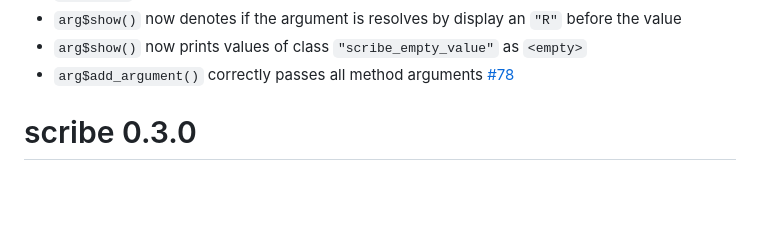
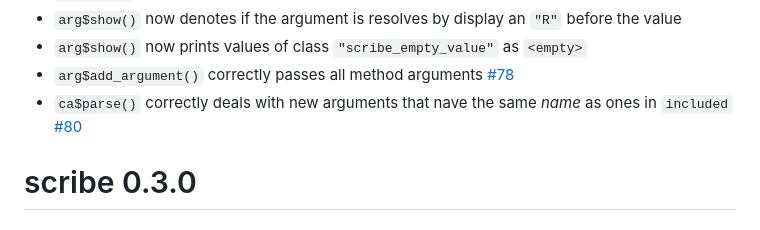
Before and after one commit to jmbarbone/scribe, a Markdown page: NEWS.md, the part around the change. GitHub-like rendering; blank space fills up the shorter version.

Commit message:
add news item (#78)

```diff
--- a/NEWS.md
+++ b/NEWS.md
@@ -16,6 +16,7 @@ These are not meant to be user accessible.
 - `arg$show()` now denotes if the argument is resolves by display an `"R"` before the value
 - `arg$show()` now prints values of class `"scribe_empty_value"` as `<empty>`
 - `arg$add_argument()` correctly passes all method arguments [#78](https://github.com/jmbarbone/scribe/issues/78)
+- `ca$parse()` correctly deals with new arguments that nave the same _name_ as ones in `included` [#80](https://github.com/jmbarbone/scribe/issues/80)
 
 # scribe 0.3.0
 
```
